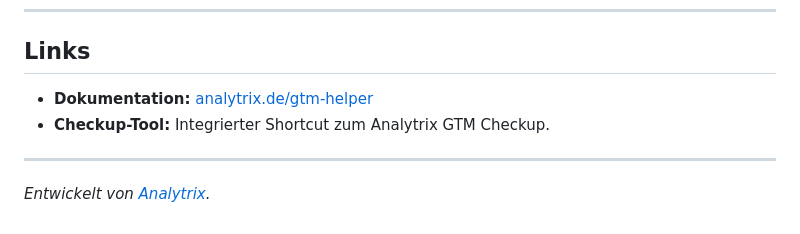
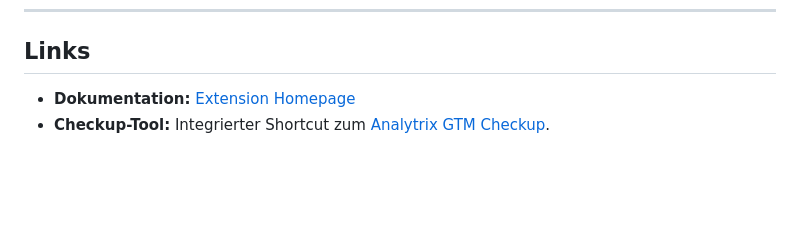
Before and after one commit to mbaersch/gtm-helper-extension, a Markdown page: README.de.md, the part around the change. GitHub-like rendering; blank space fills up the shorter version.

```diff
--- a/README.de.md
+++ b/README.de.md
@@ -80,9 +80,5 @@ Erkennt automatisch die auf der aktuellen Seite geladenen Google-Tags — immer
 
 ## Links
 
-- **Dokumentation:** [analytrix.de/gtm-helper](https://www.analytrix.de/gtm-helper-chrome-extension.html)
-- **Checkup-Tool:** Integrierter Shortcut zum Analytrix GTM Checkup.
-
----
-
-*Entwickelt von [Analytrix](https://www.analytrix.de).*
+- **Dokumentation:** [Extension Homepage](https://www.markus-baersch.de/gtm-cmp-helper-extension.html)
+- **Checkup-Tool:** Integrierter Shortcut zum [Analytrix GTM Checkup](https://www.analytrix.de/gtm-checkup-helper.html).
```
Also changed, not shown: README.md (+2 -6 lines).
